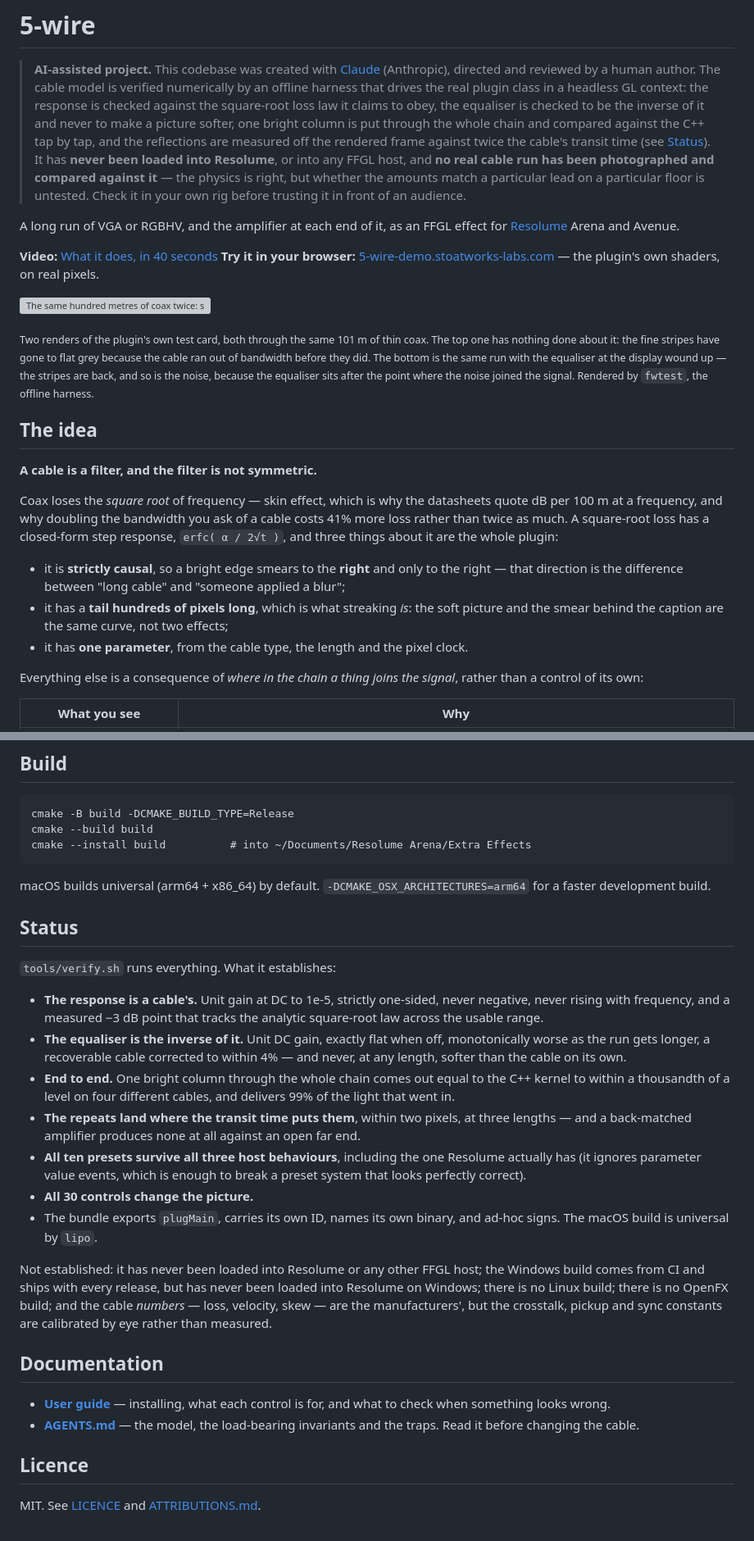
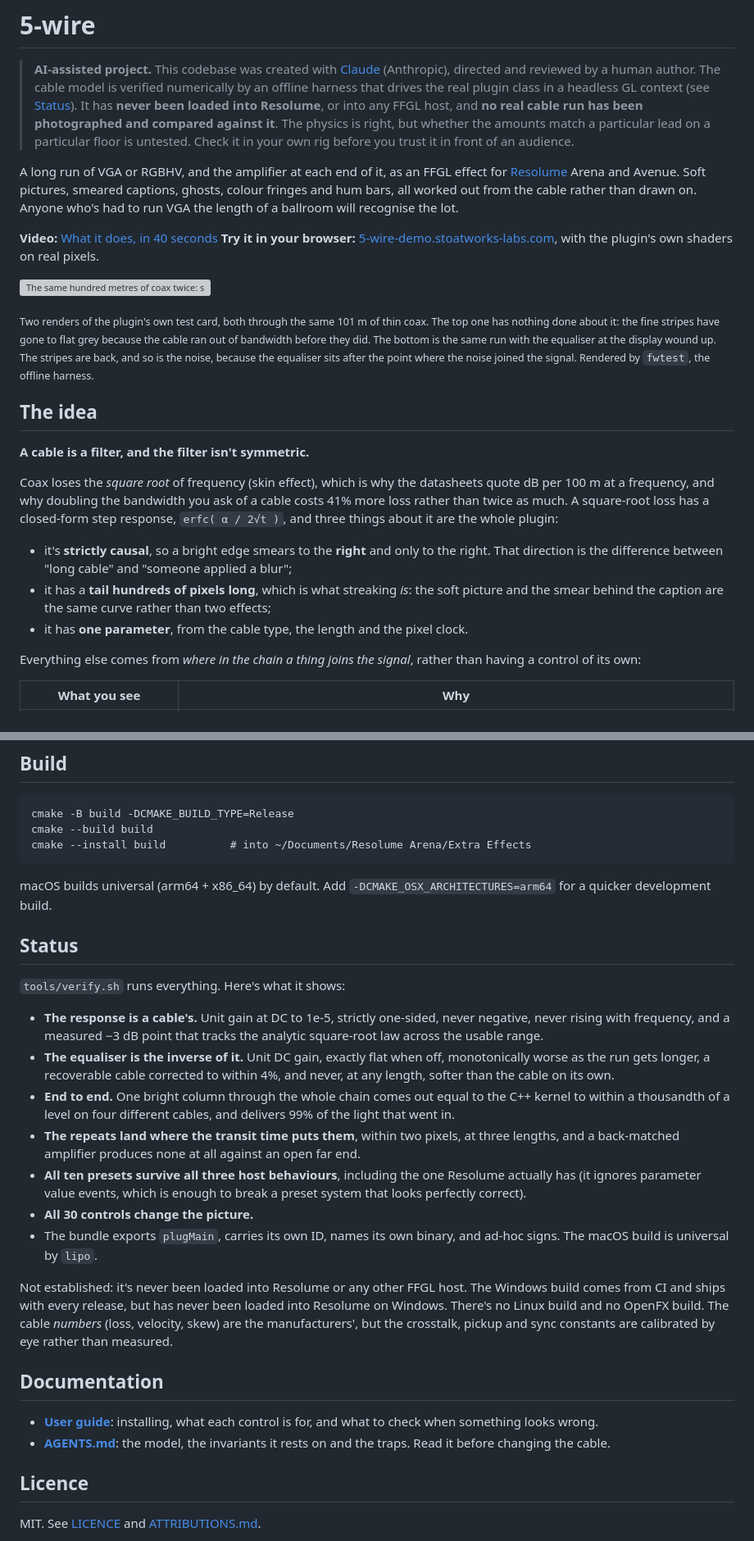
Before and after one commit to stoatworks-labs/5-wire, a Markdown page: README.md, 2 parts joined by grey strips. Shown at 82% size. Drawn GitHub-style; grey boxes are pictures that could not be loaded.

````diff
--- a/README.md
+++ b/README.md
@@ -3,20 +3,17 @@
 > **AI-assisted project.** This codebase was created with [Claude](https://claude.com/claude-code)
 > (Anthropic), directed and reviewed by a human author. The cable model is
 > verified numerically by an offline harness that drives the real plugin class
-> in a headless GL context: the response is checked against the square-root loss
-> law it claims to obey, the equaliser is checked to be the inverse of it and
-> never to make a picture softer, one bright column is put through the whole
-> chain and compared against the C++ tap by tap, and the reflections are
-> measured off the rendered frame against twice the cable's transit time (see
-> [Status](#status)). It has **never been loaded into Resolume**, or into any
-> FFGL host, and **no real cable run has been photographed and compared against
-> it** — the physics is right, but whether the amounts match a particular lead
-> on a particular floor is untested. Check it in your own rig before trusting it
-> in front of an audience.
+> in a headless GL context (see [Status](#status)). It has **never been loaded
+> into Resolume**, or into any FFGL host, and **no real cable run has been
+> photographed and compared against it**. The physics is right, but whether the
+> amounts match a particular lead on a particular floor is untested. Check it in
+> your own rig before you trust it in front of an audience.
 
 A long run of VGA or RGBHV, and the amplifier at each end of it, as an FFGL
-effect for [Resolume](https://resolume.com) Arena and Avenue.
+effect for [Resolume](https://resolume.com) Arena and Avenue. Soft pictures, smeared
+captions, ghosts, colour fringes and hum bars, all worked out from the cable rather than
+drawn on. Anyone who's had to run VGA the length of a ballroom will recognise the lot.
 
 **Video:** [What it does, in 40 seconds](https://www.youtube.com/watch?v=CGt9p3fhMJc)
-**Try it in your browser:** [5-wire-demo.stoatworks-labs.com](https://5-wire-demo.stoatworks-labs.com) — the plugin's own shaders, on real pixels.
+**Try it in your browser:** [5-wire-demo.stoatworks-labs.com](https://5-wire-demo.stoatworks-labs.com), with the plugin's own shaders on real pixels.
 
@@ -24,30 +21,30 @@ effect for [Resolume](https://resolume.com) Arena and Avenue.
 
 <sub>Two renders of the plugin's own test card, both through the same 101 m of thin coax. The top
 one has nothing done about it: the fine stripes have gone to flat grey because the cable ran out of
-bandwidth before they did. The bottom is the same run with the equaliser at the display wound up —
-the stripes are back, and so is the noise, because the equaliser sits after the point where the
+bandwidth before they did. The bottom is the same run with the equaliser at the display wound up.
+The stripes are back, and so is the noise, because the equaliser sits after the point where the
 noise joined the signal. Rendered by `fwtest`, the offline harness.</sub>
 
 ## The idea
 
-**A cable is a filter, and the filter is not symmetric.**
+**A cable is a filter, and the filter isn't symmetric.**
 
-Coax loses the *square root* of frequency — skin effect, which is why the
+Coax loses the *square root* of frequency (skin effect), which is why the
 datasheets quote dB per 100 m at a frequency, and why doubling the bandwidth you
 ask of a cable costs 41% more loss rather than twice as much. A square-root loss
 has a closed-form step response, `erfc( α / 2√t )`, and three things about it
 are the whole plugin:
 
-- it is **strictly causal**, so a bright edge smears to the **right** and only to
-  the right — that direction is the difference between "long cable" and "someone
+- it's **strictly causal**, so a bright edge smears to the **right** and only to
+  the right. That direction is the difference between "long cable" and "someone
   applied a blur";
 - it has a **tail hundreds of pixels long**, which is what streaking *is*: the
-  soft picture and the smear behind the caption are the same curve, not two
-  effects;
+  soft picture and the smear behind the caption are the same curve rather than
+  two effects;
 - it has **one parameter**, from the cable type, the length and the pixel clock.
 
-Everything else is a consequence of *where in the chain a thing joins the
-signal*, rather than a control of its own:
+Everything else comes from *where in the chain a thing joins the signal*,
+rather than having a control of its own:
 
 | What you see | Why |
 | --- | --- |
@@ -162,24 +159,24 @@ cmake --build build
 cmake --install build          # into ~/Documents/Resolume Arena/Extra Effects
 ```
 
-macOS builds universal (arm64 + x86_64) by default. `-DCMAKE_OSX_ARCHITECTURES=arm64`
-for a faster development build.
+macOS builds universal (arm64 + x86_64) by default. Add `-DCMAKE_OSX_ARCHITECTURES=arm64`
+for a quicker development build.
 
 ## Status
 
-`tools/verify.sh` runs everything. What it establishes:
+`tools/verify.sh` runs everything. Here's what it shows:
 
 - **The response is a cable's.** Unit gain at DC to 1e-5, strictly one-sided,
   never negative, never rising with frequency, and a measured −3 dB point that
   tracks the analytic square-root law across the usable range.
 - **The equaliser is the inverse of it.** Unit DC gain, exactly flat when off,
   monotonically worse as the run gets longer, a recoverable cable corrected to
-  within 4% — and never, at any length, softer than the cable on its own.
+  within 4%, and never, at any length, softer than the cable on its own.
 - **End to end.** One bright column through the whole chain comes out equal to
   the C++ kernel to within a thousandth of a level on four different cables, and
   delivers 99% of the light that went in.
 - **The repeats land where the transit time puts them**, within two pixels, at
-  three lengths — and a back-matched amplifier produces none at all against an
+  three lengths, and a back-matched amplifier produces none at all against an
   open far end.
 - **All ten presets survive all three host behaviours**, including the one
   Resolume actually has (it ignores parameter value events, which is enough to
@@ -188,17 +185,16 @@ for a faster development build.
 - The bundle exports `plugMain`, carries its own ID, names its own binary, and
   ad-hoc signs. The macOS build is universal by `lipo`.
 
-Not established: it has never been loaded into Resolume or any other FFGL host;
-the Windows build comes from CI and ships with every release, but has never been
-loaded into Resolume on Windows; there is no Linux build; there is no OpenFX
-build; and the cable *numbers* — loss, velocity, skew — are the manufacturers',
-but the crosstalk, pickup and sync constants are calibrated by eye rather than
-measured.
+Not established: it's never been loaded into Resolume or any other FFGL host.
+The Windows build comes from CI and ships with every release, but has never been
+loaded into Resolume on Windows. There's no Linux build and no OpenFX build. The
+cable *numbers* (loss, velocity, skew) are the manufacturers', but the crosstalk,
+pickup and sync constants are calibrated by eye rather than measured.
 
 ## Documentation
 
-- **[User guide](docs/USER-GUIDE.md)** — installing, what each control is for, and what to check when something looks wrong.
-- **[AGENTS.md](AGENTS.md)** — the model, the load-bearing invariants and the traps. Read it before changing the cable.
+- **[User guide](docs/USER-GUIDE.md)**: installing, what each control is for, and what to check when something looks wrong.
+- **[AGENTS.md](AGENTS.md)**: the model, the invariants it rests on and the traps. Read it before changing the cable.
 
 ## Licence
 
````
Also changed, not shown: other parts of README.md (+18 -18 lines), docs/USER-GUIDE.md (+70 -69 lines).
